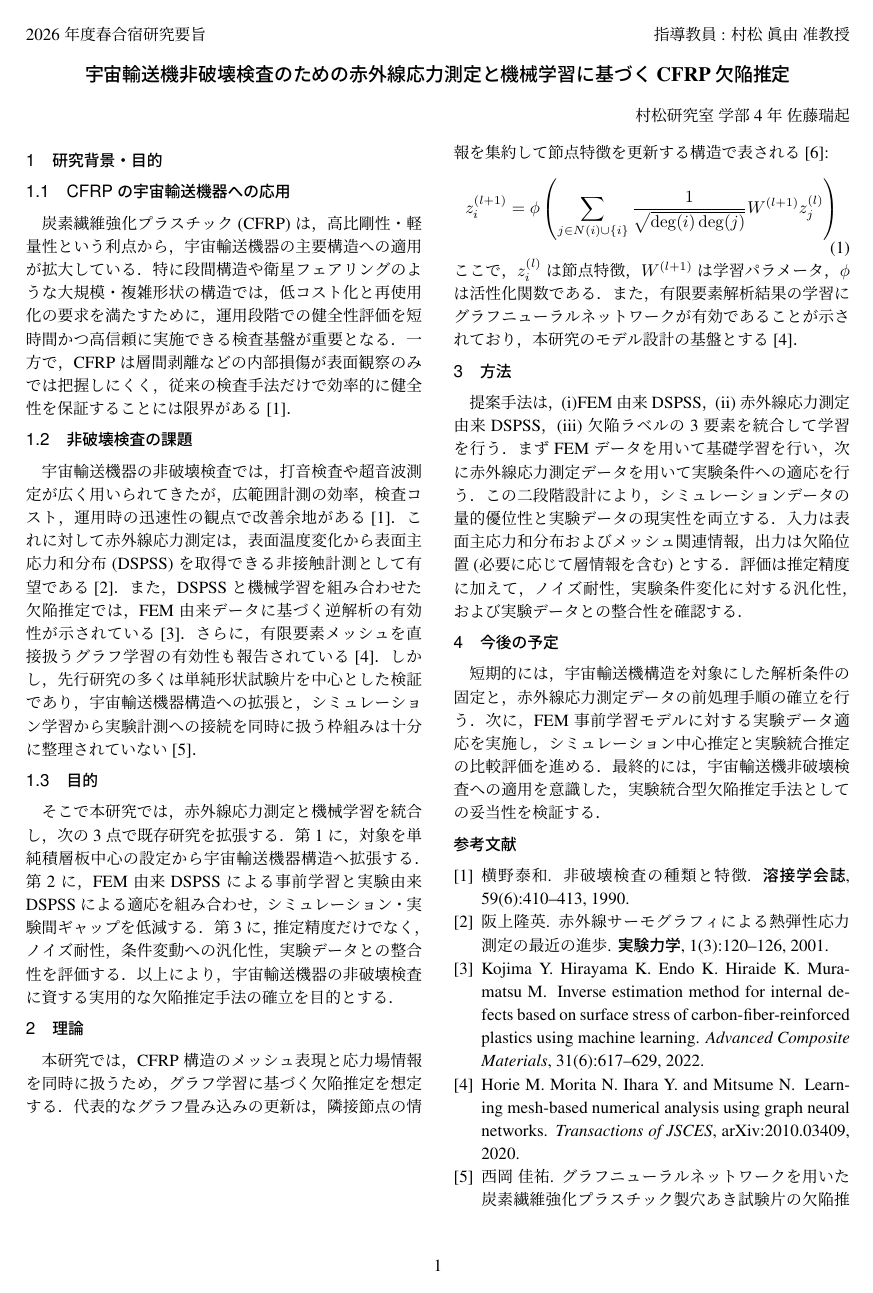
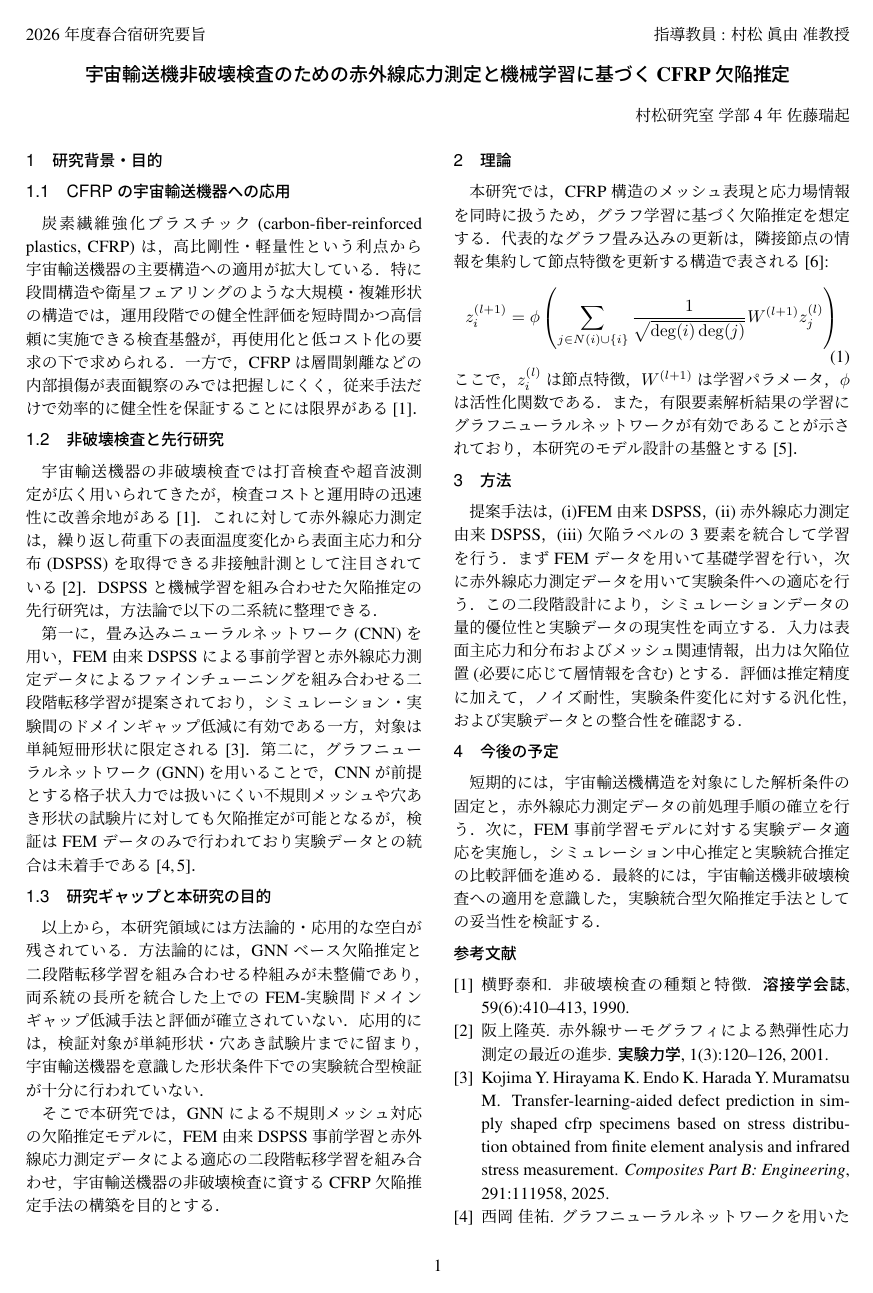
Before and after one commit to sa103zu/spring_camp_abstract, a LaTeX document (my_abstract.tex, which reads references.bib): page 1 of 2. The pictures show the PDF file my_abstract.pdf that the author committed with the source.

Commit message:
docs: 1章(研究背景・目的)を改修, kojima2025引用追加と文献レビュー記録を追加

```diff
--- a/my_abstract.tex
+++ b/my_abstract.tex
@@ -120,10 +120,13 @@ linkcolor=black,} %リンクの色
 
-\subsection{非破壊検査の課題}
-宇宙輸送機器の非破壊検査では，打音検査や超音波測定が広く用いられてきたが，広範囲計測の効率，検査コスト，運用時の迅速性の観点で改善余地がある\cite{nonedestruction}．これに対して赤外線応力測定は，表面温度変化から表面主応力和分布(DSPSS)を取得できる非接触計測として有望である\cite{ultra_red}．また，DSPSSと機械学習を組み合わせた欠陥推定では，FEM由来データに基づく逆解析の有効性が示されている\cite{cfrp_kojima}．さらに，有限要素メッシュを直接扱うグラフ学習の有効性も報告されている\cite{gnn}．
-しかし，先行研究の多くは単純形状試験片を中心とした検証であり，宇宙輸送機器構造への拡張と，シミュレーション学習から実験計測への接続を同時に扱う枠組みは十分に整理されていない\cite{nishioka2024_bthesis}．
+\subsection{非破壊検査と先行研究}
+宇宙輸送機器の非破壊検査では打音検査や超音波測定が広く用いられてきたが，検査コストと運用時の迅速性に改善余地がある\cite{nonedestruction}．これに対して赤外線応力測定は，繰り返し荷重下の表面温度変化から表面主応力和分布(DSPSS)を取得できる非接触計測として注目されている\cite{ultra_red}．DSPSSと機械学習を組み合わせた欠陥推定の先行研究は，方法論で以下の二系統に整理できる．
 
-\subsection{目的}
-そこで本研究では，赤外線応力測定と機械学習を統合し，次の3点で既存研究を拡張する．第1に，対象を単純積層板中心の設定から宇宙輸送機器構造へ拡張する．第2に，FEM由来DSPSSによる事前学習と実験由来DSPSSによる適応を組み合わせ，シミュレーション・実験間ギャップを低減する．第3に，推定精度だけでなく，ノイズ耐性，条件変動への汎化性，実験データとの整合性を評価する．以上により，宇宙輸送機器の非破壊検査に資する実用的な欠陥推定手法の確立を目的とする．
+第一に，畳み込みニューラルネットワーク(CNN)を用い，FEM由来DSPSSによる事前学習と赤外線応力測定データによるファインチューニングを組み合わせる二段階転移学習が提案されており，シミュレーション・実験間のドメインギャップ低減に有効である一方，対象は単純短冊形状に限定される\cite{kojima2025_transfer}．第二に，グラフニューラルネットワーク(GNN)を用いることで，CNNが前提とする格子状入力では扱いにくい不規則メッシュや穴あき形状の試験片に対しても欠陥推定が可能となるが，検証はFEMデータのみで行われており実験データとの統合は未着手である\cite{nishioka2024_bthesis,gnn}．
+
+\subsection{研究ギャップと本研究の目的}
+以上から，本研究領域には方法論的・応用的な空白が残されている．方法論的には，GNNベース欠陥推定と二段階転移学習を組み合わせる枠組みが未整備であり，両系統の長所を統合した上でのFEM-実験間ドメインギャップ低減手法と評価が確立されていない．応用的には，検証対象が単純形状・穴あき試験片までに留まり，宇宙輸送機器を意識した形状条件下での実験統合型検証が十分に行われていない．
+
+そこで本研究では，GNNによる不規則メッシュ対応の欠陥推定モデルに，FEM由来DSPSS事前学習と赤外線応力測定データによる適応の二段階転移学習を組み合わせ，宇宙輸送機器の非破壊検査に資するCFRP欠陥推定手法の構築を目的とする．
 
 \section{理論}
 本研究では，CFRP構造のメッシュ表現と応力場情報を同時に扱うため，グラフ学習に基づく欠陥推定を想定する．
--- a/references.bib
+++ b/references.bib
@@ -7,6 +7,16 @@
   pages={617--629},
   year={2022},
   publisher={Springer}
+}
+
+@article{kojima2025_transfer,
+  title={Transfer-learning-aided defect prediction in simply shaped CFRP specimens based on stress distribution obtained from finite element analysis and infrared stress measurement},
+  author={Kojima Y. Hirayama K. Endo K. Harada Y. Muramatsu M.},
+  journal={Composites Part B: Engineering},
+  volume={291},
+  pages={111958},
+  year={2025},
+  publisher={Elsevier}
 }
 
 @article{gnn,
```
Also changed, not shown: my_abstract.pdf, my_abstract.tex (2 more changed lines).
